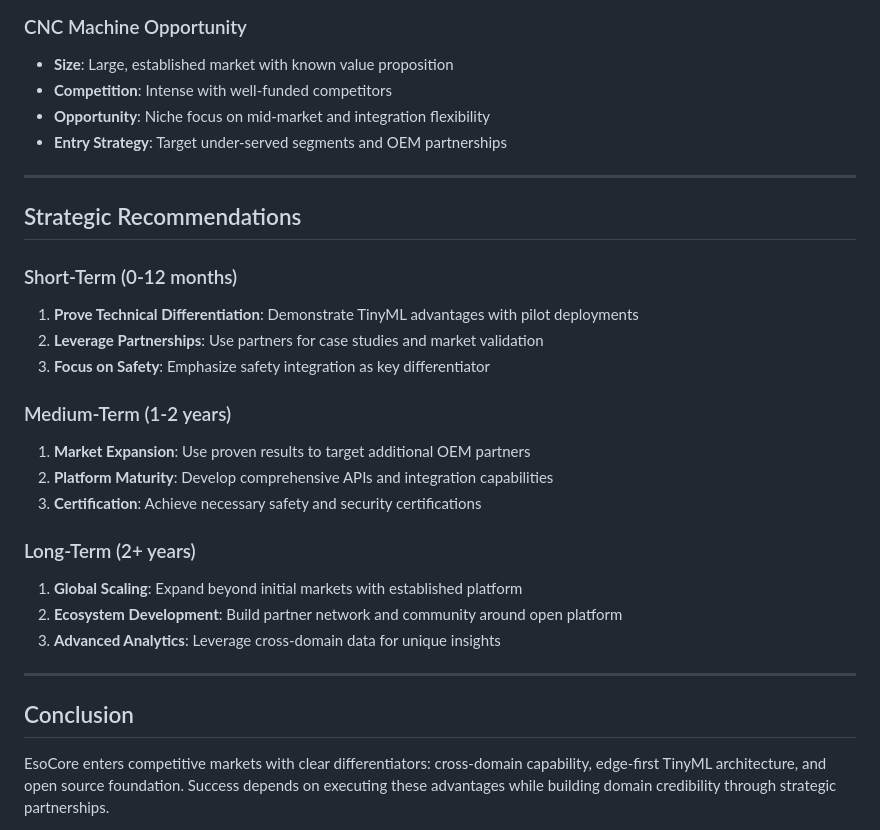
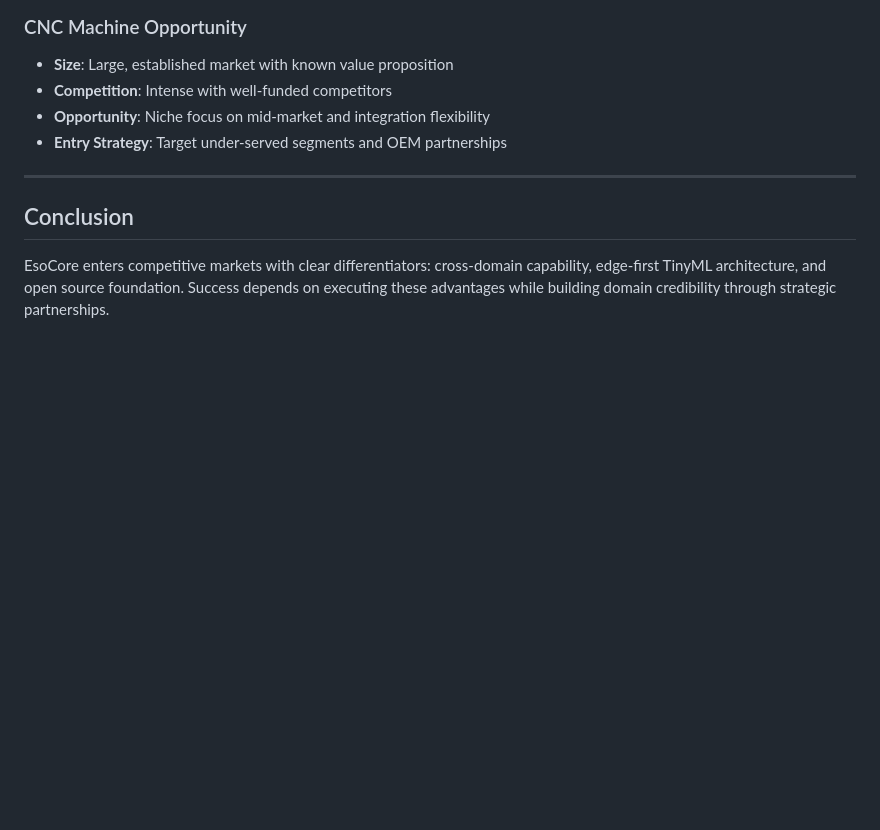
Before and after one commit to newmatik/EsoCore, a Markdown page: website/content/competitor-analysis.md, the part around the change. Rendered like a GitHub page; blank space fills up the shorter version.

```diff
--- a/website/content/competitor-analysis.md
+++ b/website/content/competitor-analysis.md
@@ -244,28 +244,6 @@ The CNC monitoring market is mature with established players offering different
 
 ---
 
-## Strategic Recommendations
-
-### Short-Term (0-12 months)
-
-1. **Prove Technical Differentiation**: Demonstrate TinyML advantages with pilot deployments
-2. **Leverage Partnerships**: Use partners for case studies and market validation
-3. **Focus on Safety**: Emphasize safety integration as key differentiator
-
-### Medium-Term (1-2 years)
-
-1. **Market Expansion**: Use proven results to target additional OEM partners
-2. **Platform Maturity**: Develop comprehensive APIs and integration capabilities
-3. **Certification**: Achieve necessary safety and security certifications
-
-### Long-Term (2+ years)
-
-1. **Global Scaling**: Expand beyond initial markets with established platform
-2. **Ecosystem Development**: Build partner network and community around open platform
-3. **Advanced Analytics**: Leverage cross-domain data for unique insights
-
----
-
 ## Conclusion
 
 EsoCore enters competitive markets with clear differentiators: cross-domain capability, edge-first TinyML architecture, and open source foundation. Success depends on executing these advantages while building domain credibility through strategic partnerships.
```
Also changed, not shown: website/content/business-model-and-partnerships.md (+11 -15 lines).
